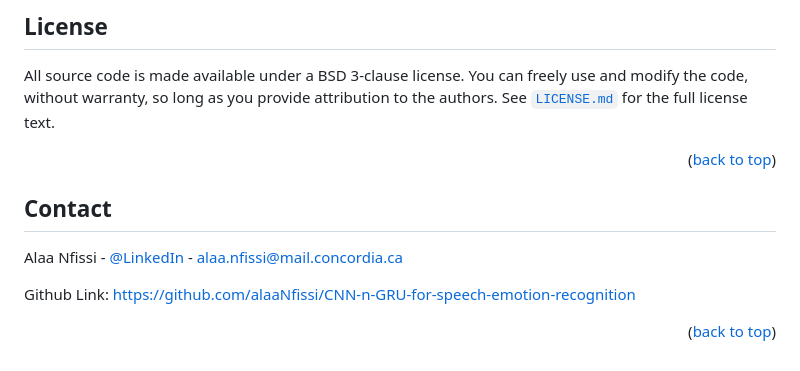
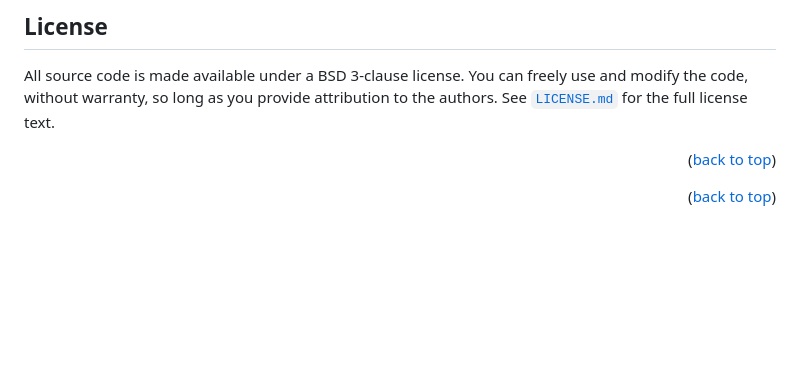
Before and after one commit to drishyagaire/Help-Sathi, a Markdown page: README.md, the part around the change. GitHub-like rendering; blank space fills up the shorter version.

```diff
--- a/README.md
+++ b/README.md
@@ -348,11 +348,6 @@ to the authors. See [`LICENSE.md`](LICENSE.md) for the full license text.
 
 
 <!-- CONTACT -->
-## Contact
-
-Alaa Nfissi - [@LinkedIn](https://www.linkedin.com/in/alaa-nfissi/) - alaa.nfissi@mail.concordia.ca
-
-Github Link: [https://github.com/alaaNfissi/CNN-n-GRU-for-speech-emotion-recognition](https://github.com/alaaNfissi/CNN-n-GRU-for-speech-emotion-recognition)
 
 <p align="right">(<a href="#readme-top">back to top</a>)</p>
 
```
